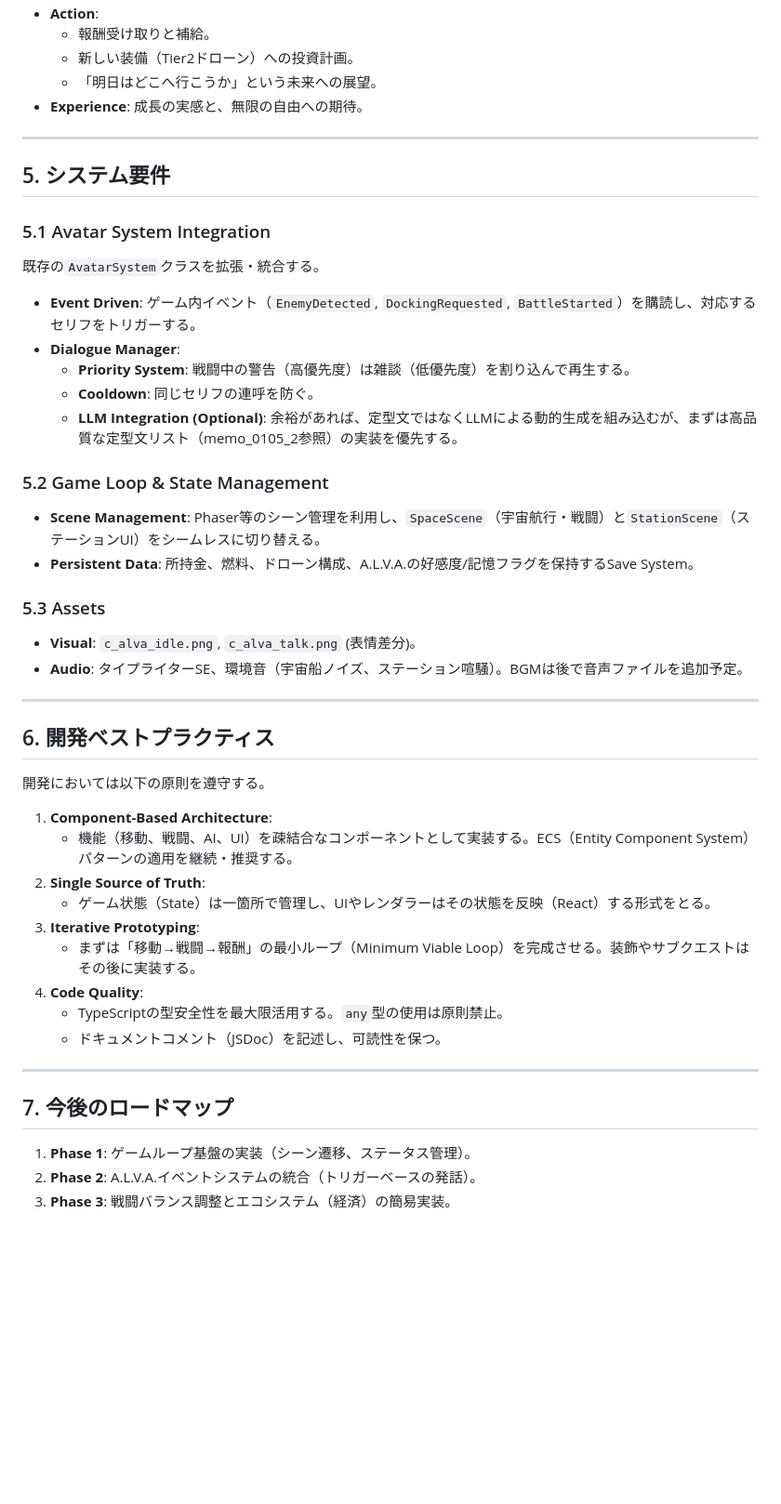
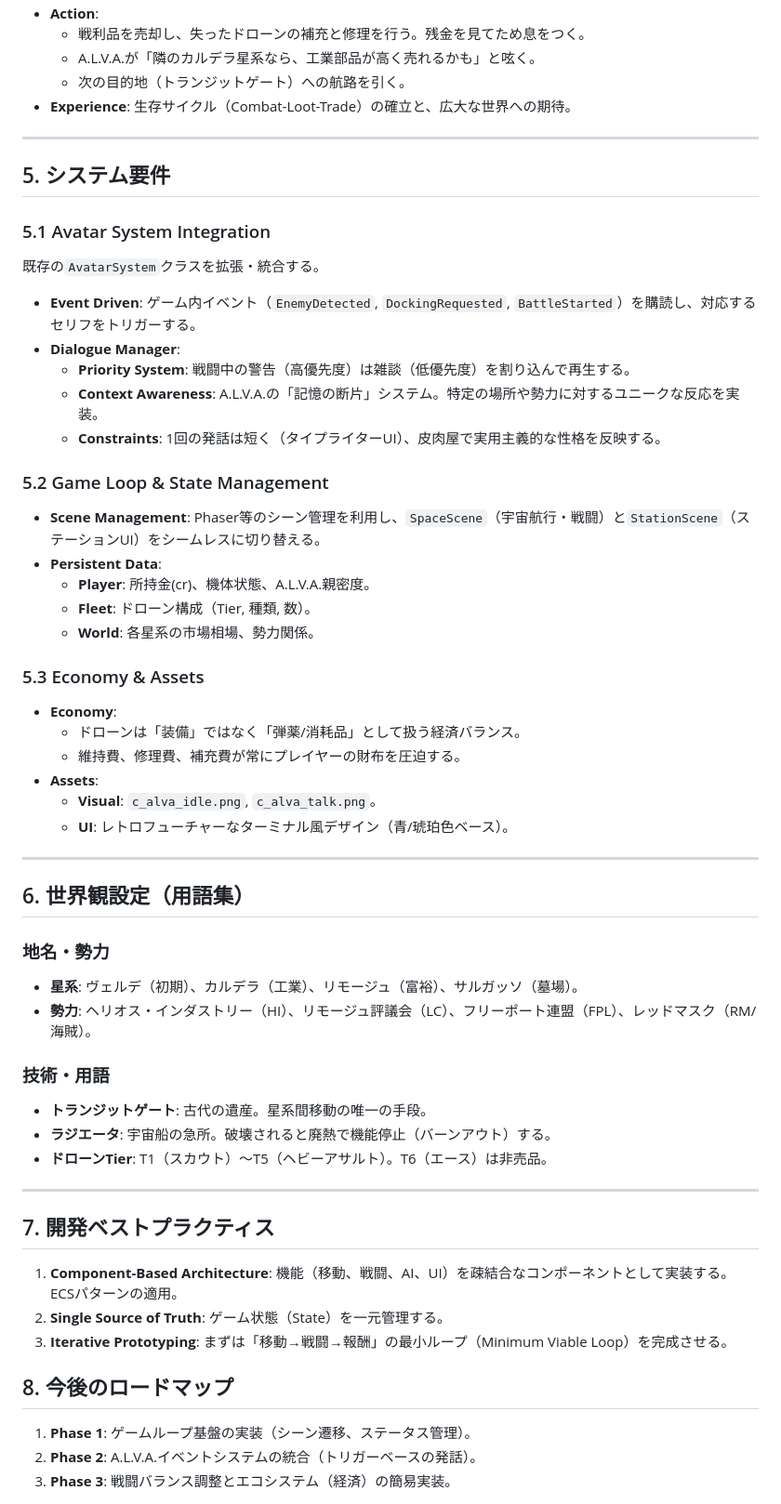
Before and after one commit to he-be/uncharted_territory, a Markdown page: docs/requirements_definition.md, the part around one of its changes. Shown at 93% size. Drawn GitHub-style; blank space fills up the shorter version.

```diff
--- a/docs/requirements_definition.md
+++ b/docs/requirements_definition.md
@@ -80,8 +91,8 @@
 - **Action**:
-  - 報酬受け取りと補給。
-  - 新しい装備（Tier2ドローン）への投資計画。
-  - 「明日はどこへ行こうか」という未来への展望。
-- **Experience**: 成長の実感と、無限の自由への期待。
+  - 戦利品を売却し、失ったドローンの補充と修理を行う。残金を見てため息をつく。
+  - A.L.V.A.が「隣のカルデラ星系なら、工業部品が高く売れるかも」と呟く。
+  - 次の目的地（トランジットゲート）への航路を引く。
+- **Experience**: 生存サイクル（Combat-Loot-Trade）の確立と、広大な世界への期待。
 
 ---
 
@@ -94,38 +105,50 @@
 - **Event Driven**: ゲーム内イベント（`EnemyDetected`, `DockingRequested`, `BattleStarted`）を購読し、対応するセリフをトリガーする。
 - **Dialogue Manager**:
   - **Priority System**: 戦闘中の警告（高優先度）は雑談（低優先度）を割り込んで再生する。
-  - **Cooldown**: 同じセリフの連呼を防ぐ。
-  - **LLM Integration (Optional)**: 余裕があれば、定型文ではなくLLMによる動的生成を組み込むが、まずは高品質な定型文リスト（memo_0105_2参照）の実装を優先する。
+  - **Context Awareness**: A.L.V.A.の「記憶の断片」システム。特定の場所や勢力に対するユニークな反応を実装。
+  - **Constraints**: 1回の発話は短く（タイプライターUI）、皮肉屋で実用主義的な性格を反映する。
 
 ### 5.2 Game Loop & State Management
 
 - **Scene Management**: Phaser等のシーン管理を利用し、`SpaceScene`（宇宙航行・戦闘）と`StationScene`（ステーションUI）をシームレスに切り替える。
-- **Persistent Data**: 所持金、燃料、ドローン構成、A.L.V.A.の好感度/記憶フラグを保持するSave System。
+- **Persistent Data**:
+  - **Player**: 所持金(cr)、機体状態、A.L.V.A.親密度。
+  - **Fleet**: ドローン構成（Tier, 種類, 数）。
+  - **World**: 各星系の市場相場、勢力関係。
 
-### 5.3 Assets
+### 5.3 Economy & Assets
 
-- **Visual**: `c_alva_idle.png`, `c_alva_talk.png` (表情差分)。
-- **Audio**: タイプライターSE、環境音（宇宙船ノイズ、ステーション喧騒）。BGMは後で音声ファイルを追加予定。
+- **Economy**:
+  - ドローンは「装備」ではなく「弾薬/消耗品」として扱う経済バランス。
+  - 維持費、修理費、補充費が常にプレイヤーの財布を圧迫する。
+- **Assets**:
+  - **Visual**: `c_alva_idle.png`, `c_alva_talk.png`。
+  - **UI**: レトロフューチャーなターミナル風デザイン（青/琥珀色ベース）。
 
 ---
 
-## 6. 開発ベストプラクティス
+## 6. 世界観設定（用語集）
 
-開発においては以下の原則を遵守する。
+### 地名・勢力
 
-1.  **Component-Based Architecture**:
-    - 機能（移動、戦闘、AI、UI）を疎結合なコンポーネントとして実装する。ECS（Entity Component System）パターンの適用を継続・推奨する。
-2.  **Single Source of Truth**:
-    - ゲーム状態（State）は一箇所で管理し、UIやレンダラーはその状態を反映（React）する形式をとる。
-3.  **Iterative Prototyping**:
-    - まずは「移動→戦闘→報酬」の最小ループ（Minimum Viable Loop）を完成させる。装飾やサブクエストはその後に実装する。
-4.  **Code Quality**:
-    - TypeScriptの型安全性を最大限活用する。`any`型の使用は原則禁止。
-    - ドキュメントコメント（JSDoc）を記述し、可読性を保つ。
+- **星系**: ヴェルデ（初期）、カルデラ（工業）、リモージュ（富裕）、サルガッソ（墓場）。
+- **勢力**: ヘリオス・インダストリー（HI）、リモージュ評議会（LC）、フリーポート連盟（FPL）、レッドマスク（RM/海賊）。
+
+### 技術・用語
+
+- **トランジットゲート**: 古代の遺産。星系間移動の唯一の手段。
+- **ラジエータ**: 宇宙船の急所。破壊されると廃熱で機能停止（バーンアウト）する。
+- **ドローンTier**: T1（スカウト）〜T5（ヘビーアサルト）。T6（エース）は非売品。
 
 ---
 
-## 7. 今後のロードマップ
+## 7. 開発ベストプラクティス
+
+1.  **Component-Based Architecture**: 機能（移動、戦闘、AI、UI）を疎結合なコンポーネントとして実装する。ECSパターンの適用。
+2.  **Single Source of Truth**: ゲーム状態（State）を一元管理する。
+3.  **Iterative Prototyping**: まずは「移動→戦闘→報酬」の最小ループ（Minimum Viable Loop）を完成させる。
+
+## 8. 今後のロードマップ
 
 1.  **Phase 1**: ゲームループ基盤の実装（シーン遷移、ステータス管理）。
 2.  **Phase 2**: A.L.V.A.イベントシステムの統合（トリガーベースの発話）。
```
Also changed, not shown: other parts of docs/requirements_definition.md (+34 -23 lines).
